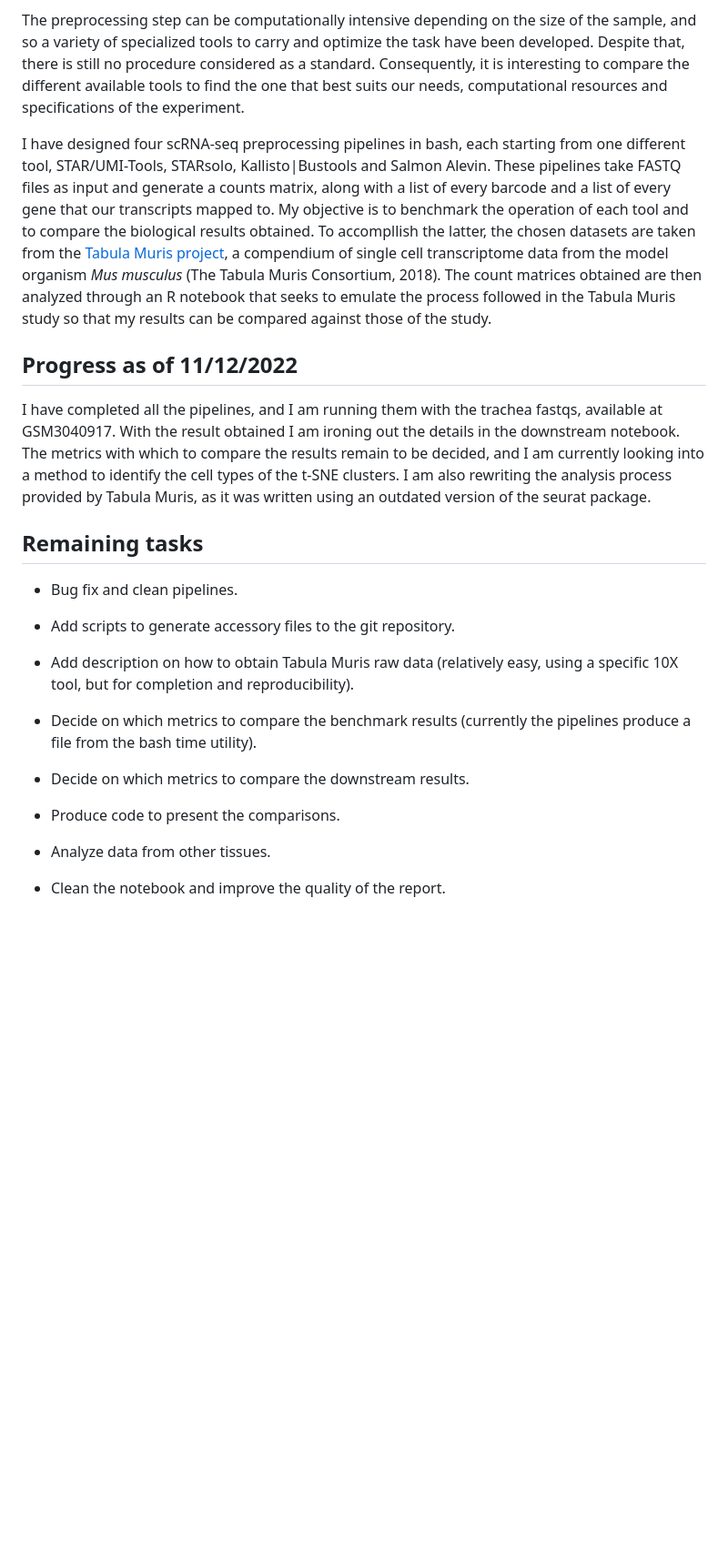
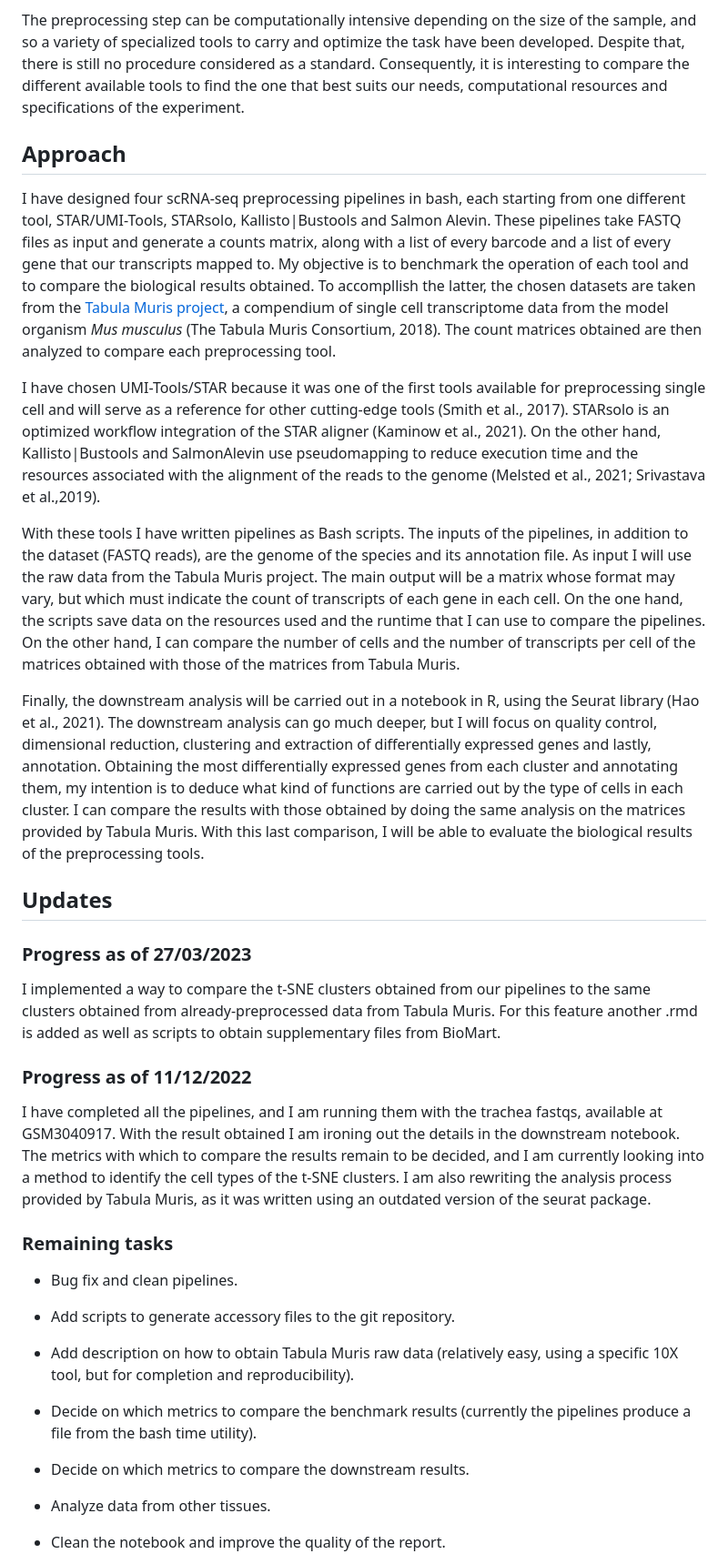
Before and after one commit to didacjs/scRNAseq-Preprocessing-benchmark, a Markdown page: README.md, the part around one of its changes. Shown at 91% size. GitHub-like rendering; blank space fills up the shorter version.

```diff
--- a/README.md
+++ b/README.md
@@ -8,13 +8,27 @@ The raw output of these techniques are sequencing files (FASTQ) that contain mil
 
 The preprocessing step can be computationally intensive depending on the size of the sample, and so a variety of specialized tools to carry and optimize the task have been developed. Despite that, there is still no procedure considered as a standard. Consequently, it is interesting to compare the different available tools to find the one that best suits our needs, computational resources and specifications of the experiment.
 
-I have designed four scRNA-seq preprocessing pipelines in bash, each starting from one different tool, STAR/UMI-Tools, STARsolo, Kallisto|Bustools and Salmon Alevin. These pipelines take FASTQ files as input and generate a counts matrix, along with a list of every barcode and a list of every gene that our transcripts mapped to. My objective is to benchmark the operation of each tool and to compare the biological results obtained. To accompllish the latter, the chosen datasets are taken from the [Tabula Muris project](https://tabula-muris.ds.czbiohub.org/), a compendium of single cell transcriptome data from the model organism *Mus musculus* (The Tabula Muris Consortium, 2018). The count matrices obtained are then analyzed through an R notebook that seeks to emulate the process followed in the Tabula Muris study so that my results can be compared against those of the study.
+## Approach
 
-## Progress as of 11/12/2022
+I have designed four scRNA-seq preprocessing pipelines in bash, each starting from one different tool, STAR/UMI-Tools, STARsolo, Kallisto|Bustools and Salmon Alevin. These pipelines take FASTQ files as input and generate a counts matrix, along with a list of every barcode and a list of every gene that our transcripts mapped to. My objective is to benchmark the operation of each tool and to compare the biological results obtained. To accompllish the latter, the chosen datasets are taken from the [Tabula Muris project](https://tabula-muris.ds.czbiohub.org/), a compendium of single cell transcriptome data from the model organism *Mus musculus* (The Tabula Muris Consortium, 2018). The count matrices obtained are then analyzed to compare each preprocessing tool.
+
+I have chosen UMI-Tools/STAR because it was one of the first tools available for preprocessing single cell and will serve as a reference for other cutting-edge tools (Smith et al., 2017). STARsolo is an optimized workflow integration of the STAR aligner (Kaminow et al., 2021). On the other hand, Kallisto|Bustools and SalmonAlevin use pseudomapping to reduce execution time and the resources associated with the alignment of the reads to the genome (Melsted et al., 2021; Srivastava et al.,2019).
+
+With these tools I have written pipelines as Bash scripts. The inputs of the  pipelines, in addition to the dataset (FASTQ reads), are the genome of the species and its annotation file. As input I will use the raw data from the Tabula Muris project. The main output will be a matrix whose format may vary, but which must indicate the count of transcripts of each gene in each cell. On the one hand, the scripts save data on the resources used and the runtime that I can use to compare the pipelines. On the other hand, I can compare the number of cells and the number of transcripts per cell of the matrices obtained with those of the matrices from Tabula Muris.
+
+Finally, the downstream analysis will be carried out in a notebook in R, using the Seurat library (Hao et al., 2021). The downstream analysis can go much deeper, but I will focus on quality control, dimensional reduction, clustering and extraction of differentially expressed genes and lastly, annotation. Obtaining the most differentially expressed genes from each cluster and annotating them, my intention is to deduce what kind of functions are carried out by the type of cells in each cluster. I can compare the results with those obtained by doing the same analysis on the matrices provided by Tabula Muris. With this last comparison, I will be able to evaluate the biological results of the preprocessing tools.
+
+## Updates
+
+### Progress as of 27/03/2023
+
+I implemented a way to compare the t-SNE clusters obtained from our pipelines to the same clusters obtained from already-preprocessed data from Tabula Muris. For this feature another .rmd is added as well as scripts to obtain supplementary files from BioMart.
+
+### Progress as of 11/12/2022
 
 I have completed all the pipelines, and I am running them with the trachea fastqs, available at GSM3040917. With the result obtained I am ironing out the details in the downstream notebook. The metrics with which to compare the results remain to be decided, and I am currently looking into a method to identify the cell types of the t-SNE clusters. I am also rewriting the analysis process provided by Tabula Muris, as it was written using an outdated version of the seurat package.
 
-## Remaining tasks
+### Remaining tasks
 
 * Bug fix and clean pipelines.
 
@@ -25,8 +39,6 @@ I have completed all the pipelines, and I am running them with the trachea fastq
 * Decide on which metrics to compare the benchmark results (currently the pipelines produce a file from the bash time utility).
 
 * Decide on which metrics to compare the downstream results.
-
-* Produce code to present the comparisons.
 
 * Analyze data from other tissues.
 
```
Also changed, not shown: other parts of README.md (+13 -1 lines).
